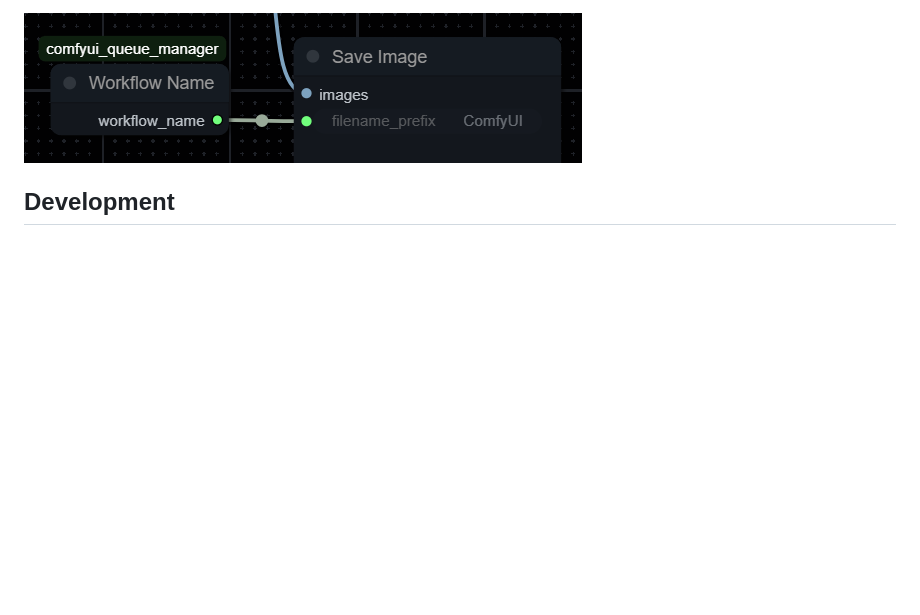
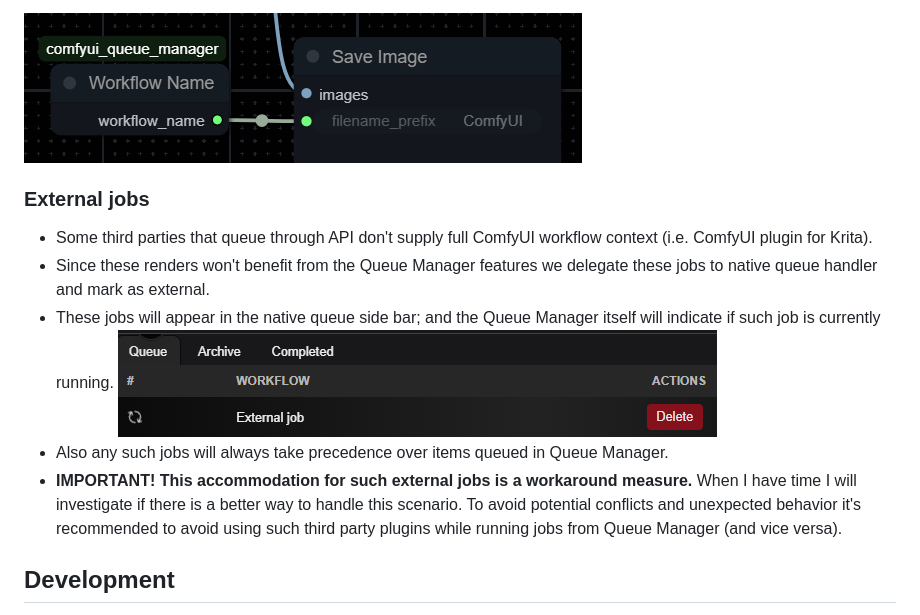
Before and after one commit to QuietNoise/comfyui_queue_manager, a Markdown page: README.md, the part around the change. Rendered like a GitHub page; pictures changed too: readme-img/external-job.png (added); blank space fills up the shorter version.

Commit message:
Enhancement: some third parties that queue through API don't supply full workflow context (i.e. ComfyUI plugin for Krita). We delegate these jobs to native queue handler and mark as external. (#12)

```diff
--- a/README.md
+++ b/README.md
@@ -117,6 +117,16 @@ Typical use case is to connect the `workflow_name` output to a node that accepts
 
 ![workflow_name_use_case.png](web/docs/workflow_name_use_case.png)
 
+### External jobs
+- Some third parties that queue through API don't supply full ComfyUI workflow context (i.e. ComfyUI plugin for Krita).
+- Since these renders won't benefit from the Queue Manager features we delegate these jobs to native queue handler and mark as external.
+- These jobs will appear in the native queue side bar; and the Queue Manager itself will indicate if such job is currently running.
+![external-job.png](readme-img/external-job.png)
+- Also any such jobs will always take precedence over items queued in Queue Manager.
+- **IMPORTANT! This accommodation for such external jobs is a workaround measure.** When I have time I will investigate if there is a better way to handle this scenario. To avoid potential conflicts and unexpected behavior it's recommended to avoid using such third party plugins while running jobs from Queue Manager (and vice versa).
+
+
+
 ## Development
 Don't lol. Things will change and move around a lot.
 Nevertheless, here are some pointers if you have some PR ideas for critical fixes or features:
```
Also changed, not shown: 5 other files.
